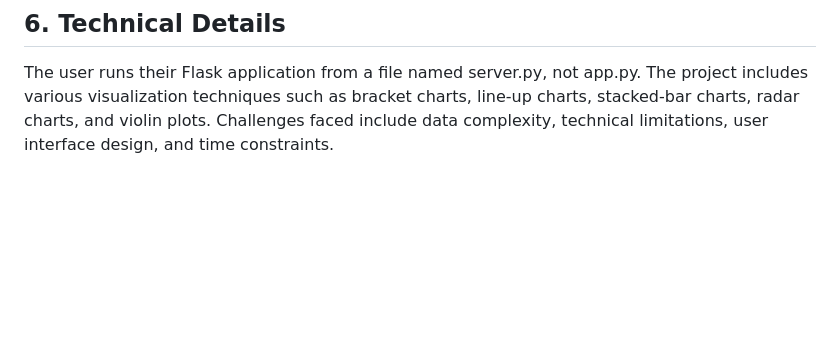
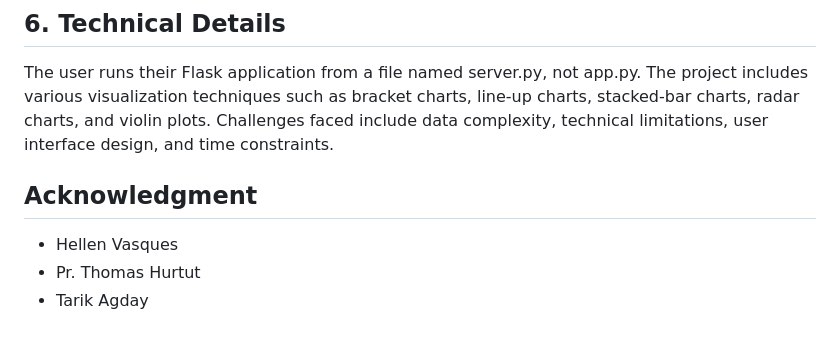
Before and after one commit to ryanLahbabi/Euro_2020_Data_Visualization, a Markdown page: README.md, the part around the change. Drawn GitHub-style; blank space fills up the shorter version.

```diff
--- a/README.md
+++ b/README.md
@@ -29,3 +29,9 @@ http://ryanlahbabi.pythonanywhere.com
 The user runs their Flask application from a file named server.py, not app.py.
 The project includes various visualization techniques such as bracket charts, line-up charts, stacked-bar charts, radar charts, and violin plots.
 Challenges faced include data complexity, technical limitations, user interface design, and time constraints.
+
+
+## Acknowledgment
+* Hellen Vasques
+* Pr. Thomas Hurtut
+* Tarik Agday
```
